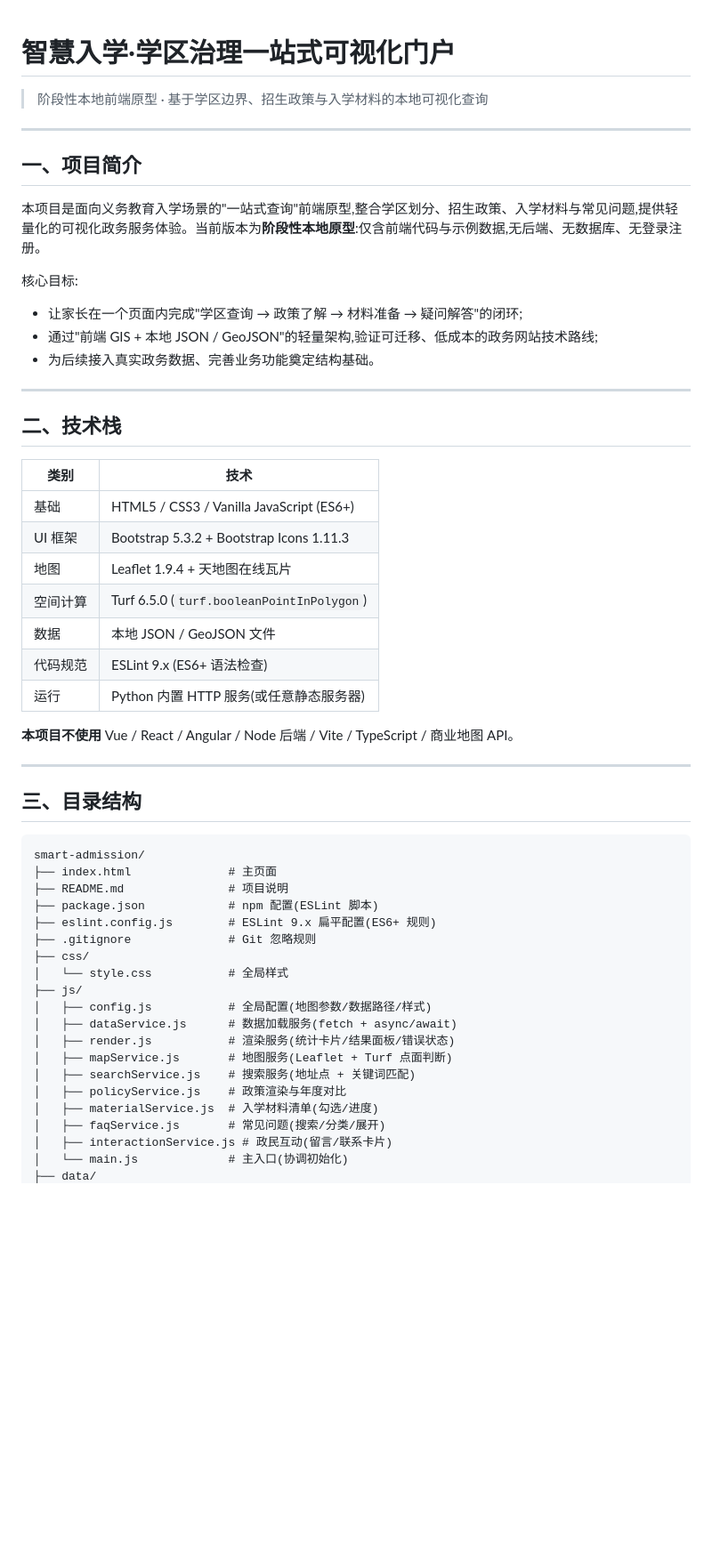
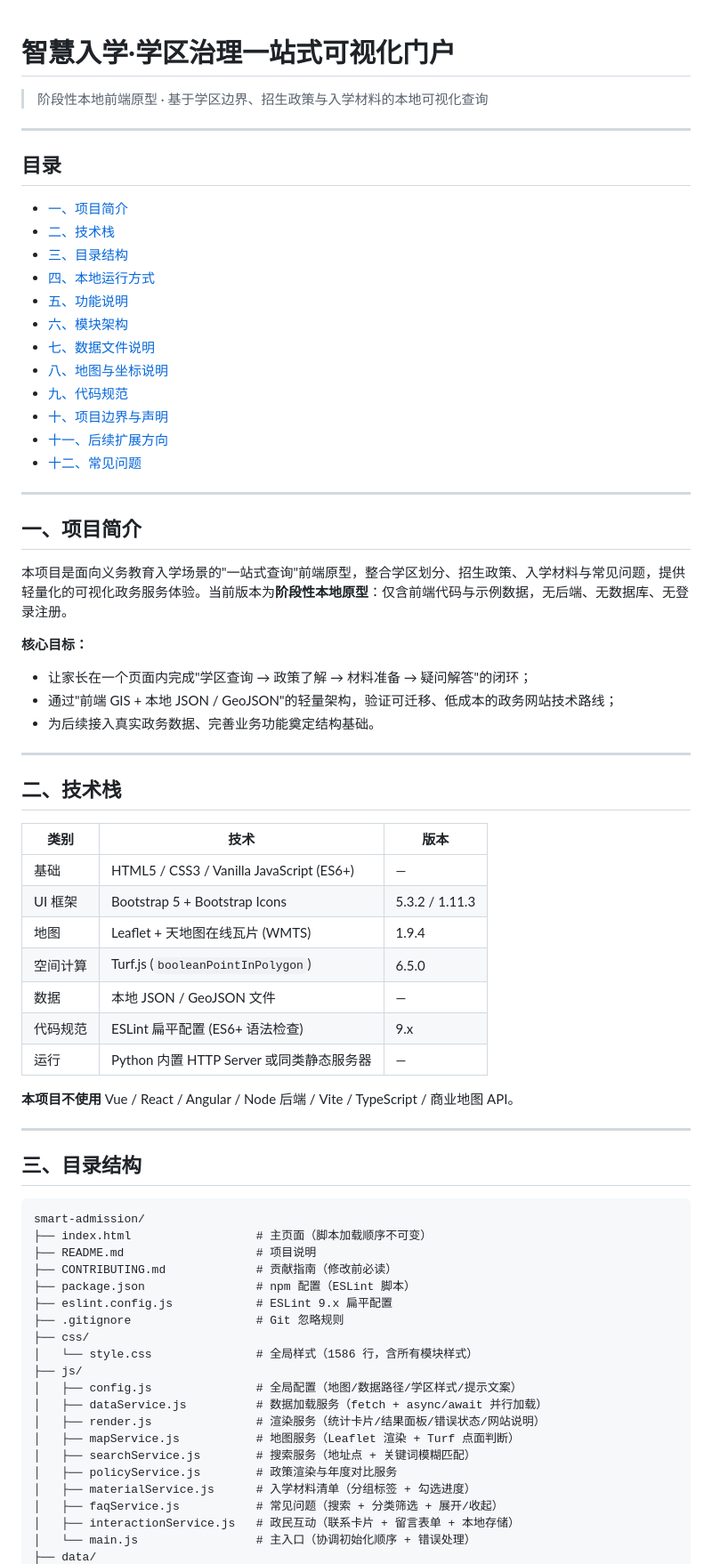
Before and after one commit to changesoy/Smart_Admission, a Markdown page: README.md, the part around one of its changes. Shown at 89% size. Drawn GitHub-style; blank space fills up the shorter version.

````diff
--- a/README.md
+++ b/README.md
@@ -4,29 +4,46 @@
 
 ---
 
+## 目录
+
+- [一、项目简介](#一项目简介)
+- [二、技术栈](#二技术栈)
+- [三、目录结构](#三目录结构)
+- [四、本地运行方式](#四本地运行方式)
+- [五、功能说明](#五功能说明)
+- [六、模块架构](#六模块架构)
+- [七、数据文件说明](#七数据文件说明)
+- [八、地图与坐标说明](#八地图与坐标说明)
+- [九、代码规范](#九代码规范)
+- [十、项目边界与声明](#十项目边界与声明)
+- [十一、后续扩展方向](#十一后续扩展方向)
+- [十二、常见问题](#十二常见问题)
+
+---
+
 ## 一、项目简介
 
-本项目是面向义务教育入学场景的"一站式查询"前端原型,整合学区划分、招生政策、入学材料与常见问题,提供轻量化的可视化政务服务体验。当前版本为**阶段性本地原型**:仅含前端代码与示例数据,无后端、无数据库、无登录注册。
+本项目是面向义务教育入学场景的"一站式查询"前端原型，整合学区划分、招生政策、入学材料与常见问题，提供轻量化的可视化政务服务体验。当前版本为**阶段性本地原型**：仅含前端代码与示例数据，无后端、无数据库、无登录注册。
 
-核心目标:
+**核心目标：**
 
-- 让家长在一个页面内完成"学区查询 → 政策了解 → 材料准备 → 疑问解答"的闭环;
-- 通过"前端 GIS + 本地 JSON / GeoJSON"的轻量架构,验证可迁移、低成本的政务网站技术路线;
+- 让家长在一个页面内完成"学区查询 → 政策了解 → 材料准备 → 疑问解答"的闭环；
+- 通过"前端 GIS + 本地 JSON / GeoJSON"的轻量架构，验证可迁移、低成本的政务网站技术路线；
 - 为后续接入真实政务数据、完善业务功能奠定结构基础。
 
 ---
 
 ## 二、技术栈
 
-| 类别     | 技术                                      |
-| -------- | ----------------------------------------- |
-| 基础     | HTML5 / CSS3 / Vanilla JavaScript (ES6+)  |
-| UI 框架  | Bootstrap 5.3.2 + Bootstrap Icons 1.11.3  |
-| 地图     | Leaflet 1.9.4 + 天地图在线瓦片            |
-| 空间计算 | Turf 6.5.0 (`turf.booleanPointInPolygon`) |
-| 数据     | 本地 JSON / GeoJSON 文件                  |
-| 代码规范 | ESLint 9.x (ES6+ 语法检查)                |
-| 运行     | Python 内置 HTTP 服务(或任意静态服务器)   |
+| 类别     | 技术                                     | 版本           |
+| -------- | ---------------------------------------- | -------------- |
+| 基础     | HTML5 / CSS3 / Vanilla JavaScript (ES6+) | —              |
+| UI 框架  | Bootstrap 5 + Bootstrap Icons            | 5.3.2 / 1.11.3 |
+| 地图     | Leaflet + 天地图在线瓦片 (WMTS)          | 1.9.4          |
+| 空间计算 | Turf.js (`booleanPointInPolygon`)        | 6.5.0          |
+| 数据     | 本地 JSON / GeoJSON 文件                 | —              |
+| 代码规范 | ESLint 扁平配置 (ES6+ 语法检查)          | 9.x            |
+| 运行     | Python 内置 HTTP Server 或同类静态服务器 | —              |
 
 **本项目不使用** Vue / React / Angular / Node 后端 / Vite / TypeScript / 商业地图 API。
 
@@ -36,22 +53,23 @@
 
 ```
 smart-admission/
-├── index.html              # 主页面
-├── README.md               # 项目说明
-├── package.json            # npm 配置(ESLint 脚本)
-├── eslint.config.js        # ESLint 9.x 扁平配置(ES6+ 规则)
-├── .gitignore              # Git 忽略规则
+├── index.html                  # 主页面（脚本加载顺序不可变）
+├── README.md                   # 项目说明
+├── CONTRIBUTING.md             # 贡献指南（修改前必读）
+├── package.json                # npm 配置（ESLint 脚本）
+├── eslint.config.js            # ESLint 9.x 扁平配置
+├── .gitignore                  # Git 忽略规则
 ├── css/
-│   └── style.css           # 全局样式
+│   └── style.css               # 全局样式（1586 行，含所有模块样式）
 ├── js/
-│   ├── config.js           # 全局配置(地图参数/数据路径/样式)
-│   ├── dataService.js      # 数据加载服务(fetch + async/await)
-│   ├── render.js           # 渲染服务(统计卡片/结果面板/错误状态)
-│   ├── mapService.js       # 地图服务(Leaflet + Turf 点面判断)
-│   ├── searchService.js    # 搜索服务(地址点 + 关键词匹配)
-│   ├── policyService.js    # 政策渲染与年度对比
-│   ├── materialService.js  # 入学材料清单(勾选/进度)
-│   ├── faqService.js       # 常见问题(搜索/分类/展开)
-│   ├── interactionService.js # 政民互动(留言/联系卡片)
-│   └── main.js             # 主入口(协调初始化)
+│   ├── config.js               # 全局配置（地图/数据路径/学区样式/提示文案）
+│   ├── dataService.js          # 数据加载服务（fetch + async/await 并行加载）
+│   ├── render.js               # 渲染服务（统计卡片/结果面板/错误状态/网站说明）
+│   ├── mapService.js           # 地图服务（Leaflet 渲染 + Turf 点面判断）
+│   ├── searchService.js        # 搜索服务（地址点 + 关键词模糊匹配）
+│   ├── policyService.js        # 政策渲染与年度对比服务
+│   ├── materialService.js      # 入学材料清单（分组标签 + 勾选进度）
+│   ├── faqService.js           # 常见问题（搜索 + 分类筛选 + 展开/收起）
+│   ├── interactionService.js   # 政民互动（联系卡片 + 留言表单 + 本地存储）
+│   └── main.js                 # 主入口（协调初始化顺序 + 错误处理）
 ├── data/
````
Also changed, not shown: other parts of README.md (+211 -108 lines).
